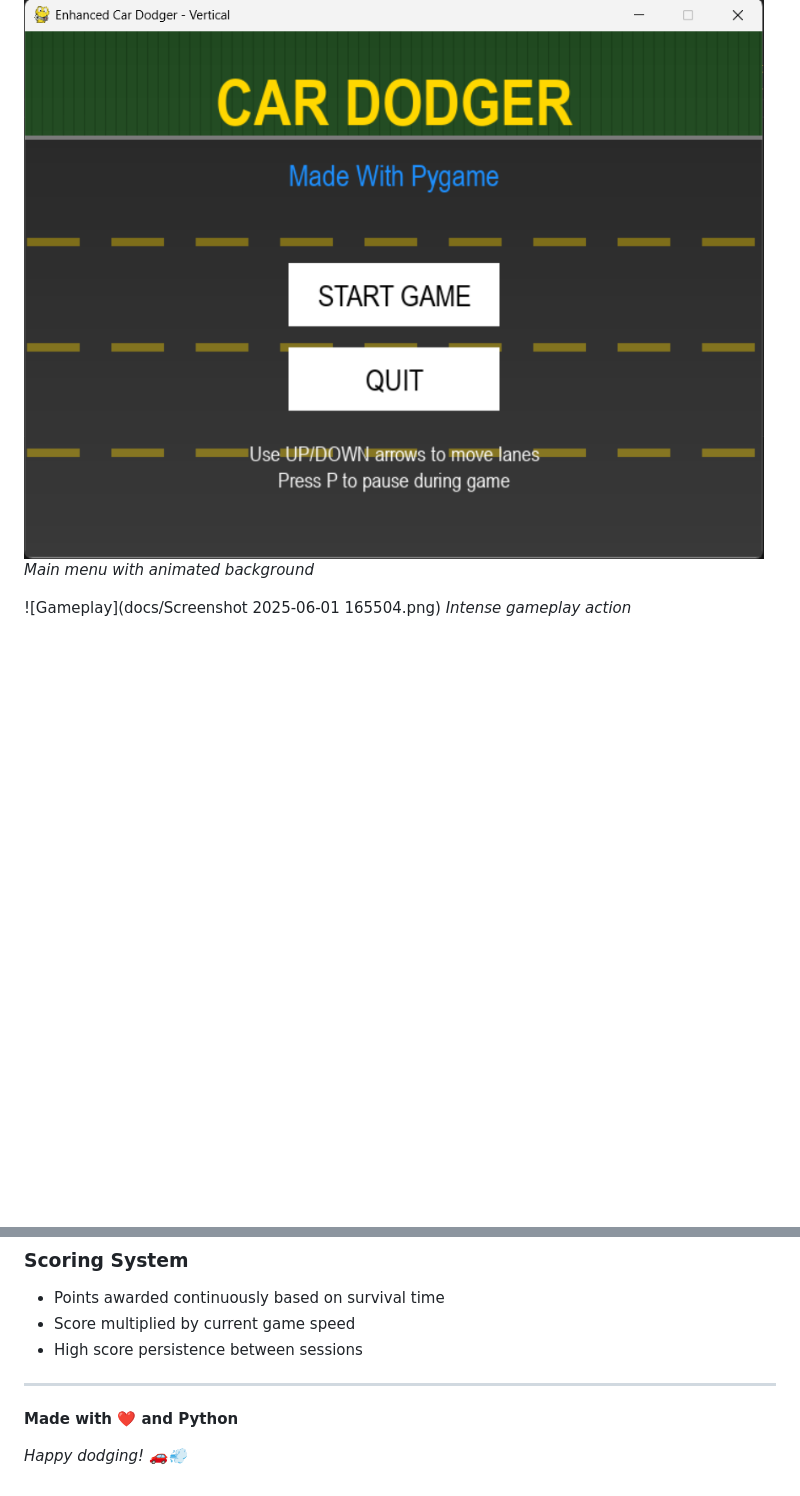
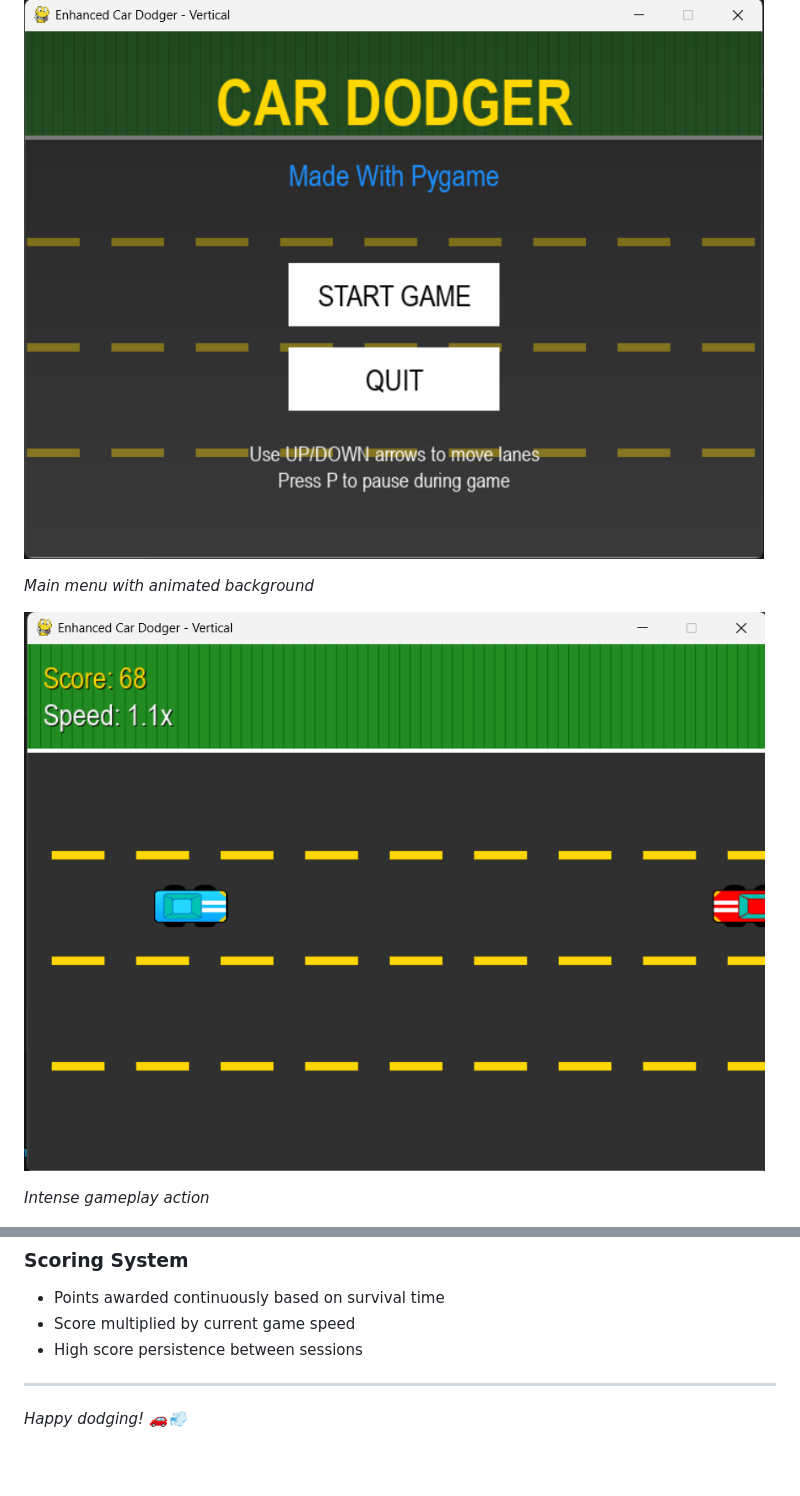
Before and after one commit to Rohansai6669/pygame_car_dodger, a Markdown page: README.md, 2 parts joined by grey strips. Drawn GitHub-style; blank space fills up the shorter version.

```diff
--- a/README.md
+++ b/README.md
@@ -6,9 +6,11 @@ A fast-paced, vertical car dodging game built with Python and Pygame. Navigate t
 
 ### Screenshots
 ![Main Menu](docs/menu.png)
+
 *Main menu with animated background*
 
-![Gameplay](docs/Screenshot 2025-06-01 165504.png)
+![Gameplay](docs/gameplay.png)
+
 *Intense gameplay action*
 
 ![Game Over](docs/gameover.png)
@@ -139,6 +138,4 @@ car_width, car_height = 80, 45  # Car dimensions
 
 ---
 
-**Made with ❤️ and Python**
-
 *Happy dodging! 🚗💨*
```
Also changed, not shown: other parts of README.md (+1 -4 lines).
